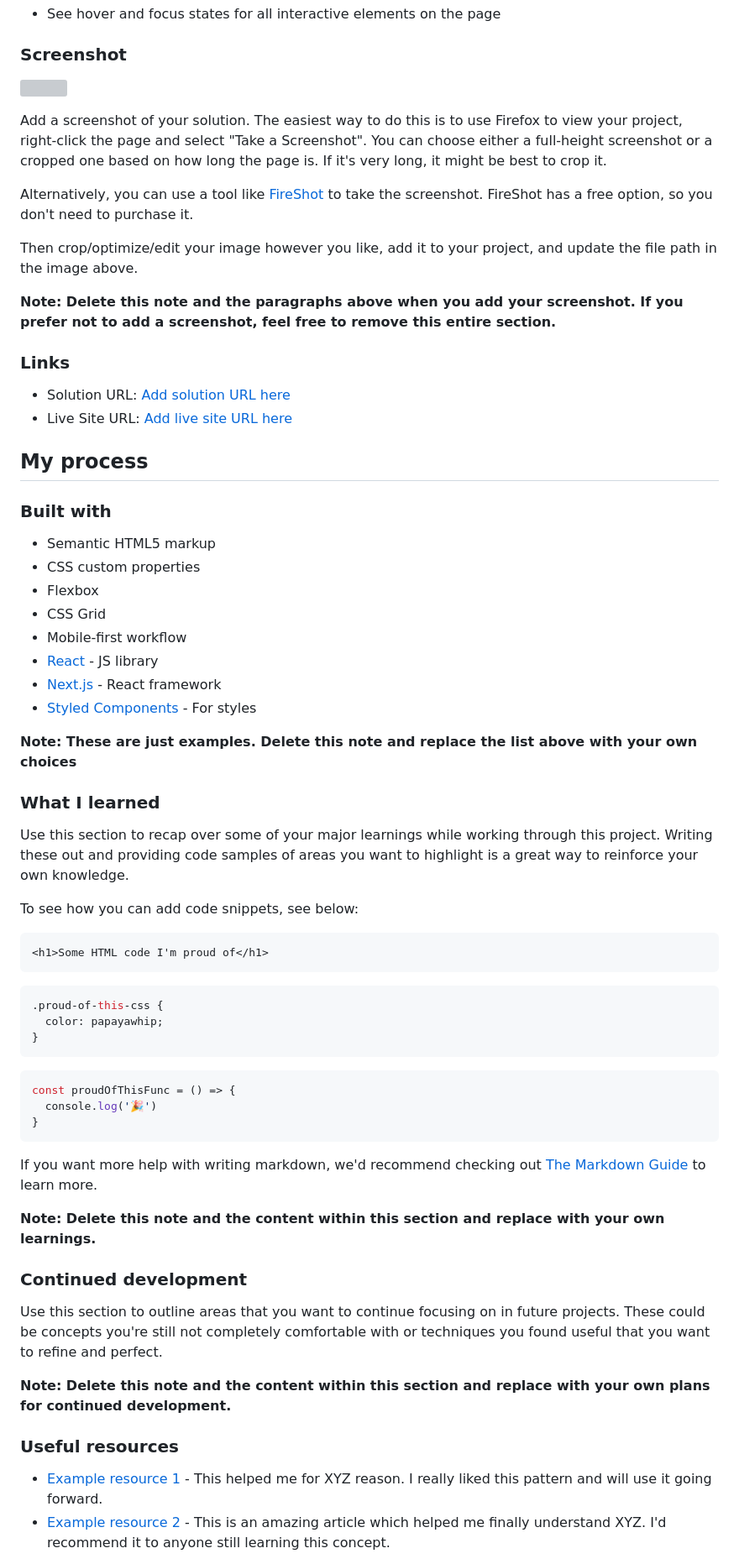
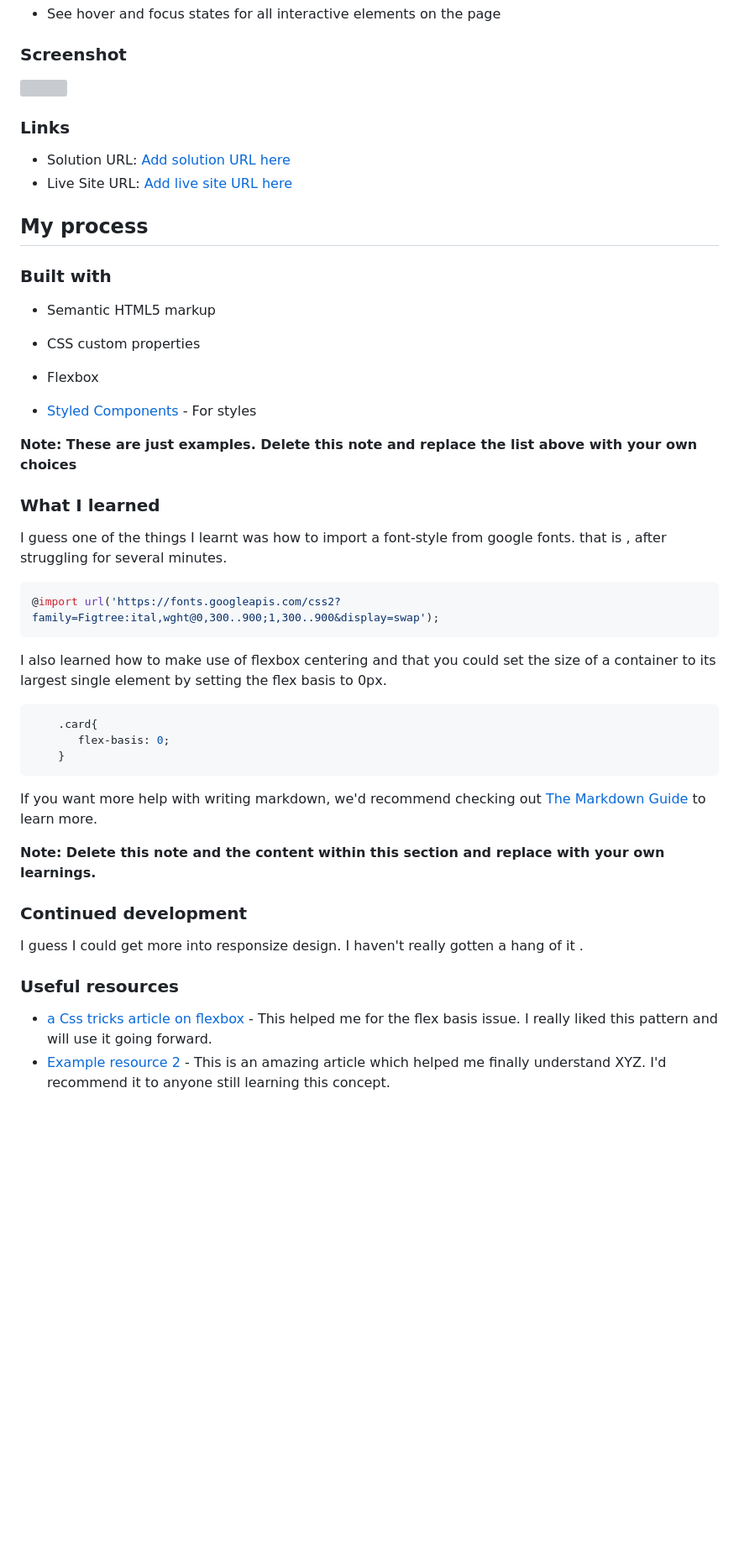
Before and after one commit to Deborah-Bamgboye/blog-preview-card, a Markdown page: README.md, the part around one of its changes. Shown at 84% size. Rendered like a GitHub page; blank space fills up the shorter version; grey boxes are pictures that could not be loaded.

Commit message:
filling in the gaps I guess

````diff
--- a/README.md
+++ b/README.md
@@ -32,11 +32,4 @@ Users should be able to:
 
-Add a screenshot of your solution. The easiest way to do this is to use Firefox to view your project, right-click the page and select "Take a Screenshot". You can choose either a full-height screenshot or a cropped one based on how long the page is. If it's very long, it might be best to crop it.
-
-Alternatively, you can use a tool like [FireShot](https://getfireshot.com/) to take the screenshot. FireShot has a free option, so you don't need to purchase it.
-
-Then crop/optimize/edit your image however you like, add it to your project, and update the file path in the image above.
-
-**Note: Delete this note and the paragraphs above when you add your screenshot. If you prefer not to add a screenshot, feel free to remove this entire section.**
 
 ### Links
 
@@ -50,33 +43,24 @@ Then crop/optimize/edit your image however you like, add it to your project, and
 - Semantic HTML5 markup
 - CSS custom properties
 - Flexbox
-- CSS Grid
-- Mobile-first workflow
-- [React](https://reactjs.org/) - JS library
-- [Next.js](https://nextjs.org/) - React framework
+
 - [Styled Components](https://styled-components.com/) - For styles
 
 **Note: These are just examples. Delete this note and replace the list above with your own choices**
 
 ### What I learned
 
-Use this section to recap over some of your major learnings while working through this project. Writing these out and providing code samples of areas you want to highlight is a great way to reinforce your own knowledge.
+I guess one of the things I learnt was how to import a font-style from google fonts. that is , after struggling for several minutes.
+```css
+@import url('https://fonts.googleapis.com/css2?family=Figtree:ital,wght@0,300..900;1,300..900&display=swap');
+```
+I also learned how to make use of flexbox centering and that you could set the size of a container to its largest single element by setting the flex basis to 0px.
+```css
+    .card{
+       flex-basis: 0;
+    }
+```
 
-To see how you can add code snippets, see below:
-
-```html
-<h1>Some HTML code I'm proud of</h1>
-```
-```css
-.proud-of-this-css {
-  color: papayawhip;
-}
-```
-```js
-const proudOfThisFunc = () => {
-  console.log('🎉')
-}
-```
 
 If you want more help with writing markdown, we'd recommend checking out [The Markdown Guide](https://www.markdownguide.org/) to learn more.
 
@@ -84,13 +68,10 @@ If you want more help with writing markdown, we'd recommend checking out [The Ma
 
 ### Continued development
 
-Use this section to outline areas that you want to continue focusing on in future projects. These could be concepts you're still not completely comfortable with or techniques you found useful that you want to refine and perfect.
-
-**Note: Delete this note and the content within this section and replace with your own plans for continued development.**
-
+I guess I could get more into responsize design. I haven't really gotten a hang of it .
 ### Useful resources
 
-- [Example resource 1](https://www.example.com) - This helped me for XYZ reason. I really liked this pattern and will use it going forward.
+- [a Css tricks article on flexbox](css-tricks.com/snippets/css/a-guide-to-flexbox/) - This helped me for the flex basis issue. I really liked this pattern and will use it going forward.
 - [Example resource 2](https://www.example.com) - This is an amazing article which helped me finally understand XYZ. I'd recommend it to anyone still learning this concept.
 
 **Note: Delete this note and replace the list above with resources that helped you during the challenge. These could come in handy for anyone viewing your solution or for yourself when you look back on this project in the future.**
````
Also changed, not shown: other parts of README.md (+3 -12 lines).
